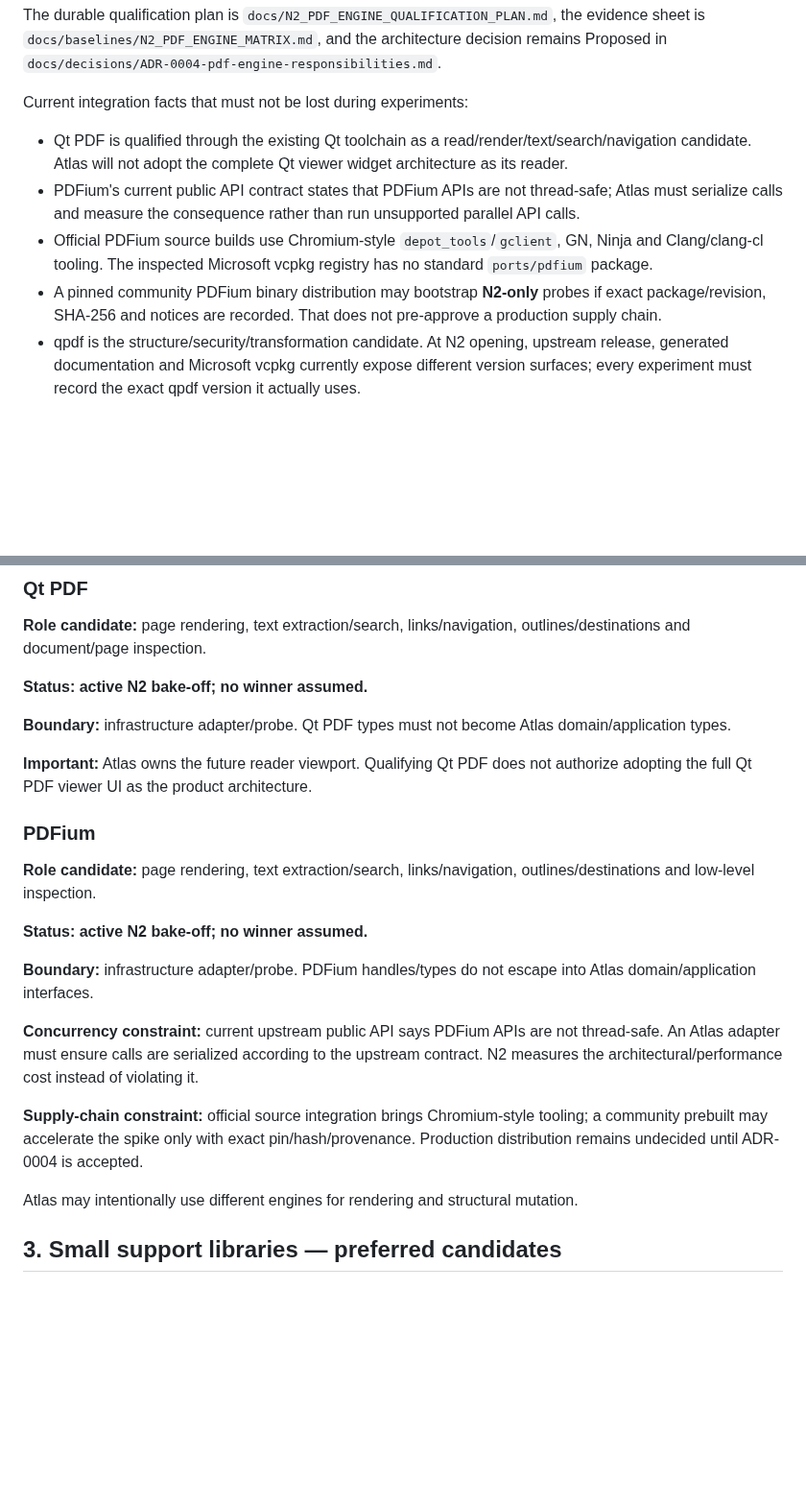
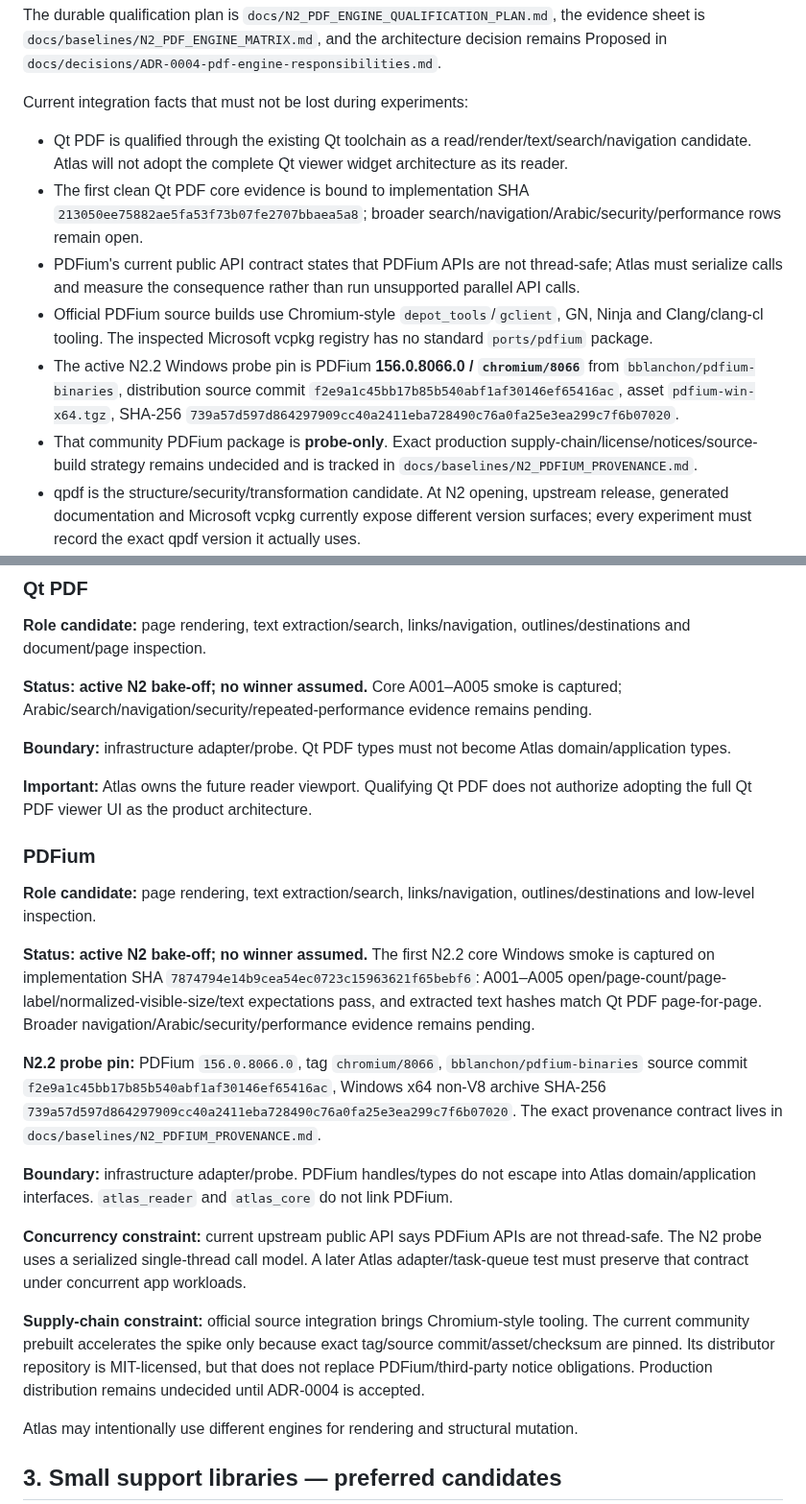
Before and after one commit to AbubakarYasir/Atlas-Reader, a Markdown page: docs/DEPENDENCIES_AND_TOOLS.md, 2 parts joined by grey strips. Shown at 96% size. Drawn GitHub-style; blank space fills up the shorter version.

```diff
--- a/docs/DEPENDENCIES_AND_TOOLS.md
+++ b/docs/DEPENDENCIES_AND_TOOLS.md
@@ -13,9 +13,11 @@ The durable qualification plan is `docs/N2_PDF_ENGINE_QUALIFICATION_PLAN.md`, th
 Current integration facts that must not be lost during experiments:
 
 - Qt PDF is qualified through the existing Qt toolchain as a read/render/text/search/navigation candidate. Atlas will not adopt the complete Qt viewer widget architecture as its reader.
+- The first clean Qt PDF core evidence is bound to implementation SHA `213050ee75882ae5fa53f73b07fe2707bbaea5a8`; broader search/navigation/Arabic/security/performance rows remain open.
 - PDFium's current public API contract states that PDFium APIs are not thread-safe; Atlas must serialize calls and measure the consequence rather than run unsupported parallel API calls.
 - Official PDFium source builds use Chromium-style `depot_tools`/`gclient`, GN, Ninja and Clang/clang-cl tooling. The inspected Microsoft vcpkg registry has no standard `ports/pdfium` package.
-- A pinned community PDFium binary distribution may bootstrap **N2-only** probes if exact package/revision, SHA-256 and notices are recorded. That does not pre-approve a production supply chain.
+- The active N2.2 Windows probe pin is PDFium **156.0.8066.0 / `chromium/8066`** from `bblanchon/pdfium-binaries`, distribution source commit `f2e9a1c45bb17b85b540abf1af30146ef65416ac`, asset `pdfium-win-x64.tgz`, SHA-256 `739a57d597d864297909cc40a2411eba728490c76a0fa25e3ea299c7f6b07020`.
+- That community PDFium package is **probe-only**. Exact production supply-chain/license/notices/source-build strategy remains undecided and is tracked in `docs/baselines/N2_PDFIUM_PROVENANCE.md`.
 - qpdf is the structure/security/transformation candidate. At N2 opening, upstream release, generated documentation and Microsoft vcpkg currently expose different version surfaces; every experiment must record the exact qpdf version it actually uses.
 - The inspected vcpkg `qpdf` port is `12.4.0` with `Apache-2.0 AND MIT` metadata. The upstream release feed visible at N2 opening shows `12.4.1` published 2026-08-27, while current generated docs may identify `12.4.2`.
 
@@ -73,7 +75,7 @@ For N2, a dependency can be **probe-only** without being accepted for production
 
 **Role candidate:** page rendering, text extraction/search, links/navigation, outlines/destinations and document/page inspection.
 
-**Status:** **active N2 bake-off; no winner assumed.**
+**Status:** **active N2 bake-off; no winner assumed.** Core A001–A005 smoke is captured; Arabic/search/navigation/security/repeated-performance evidence remains pending.
 
 **Boundary:** infrastructure adapter/probe. Qt PDF types must not become Atlas domain/application types.
 
@@ -83,13 +85,15 @@ For N2, a dependency can be **probe-only** without being accepted for production
 
 **Role candidate:** page rendering, text extraction/search, links/navigation, outlines/destinations and low-level inspection.
 
-**Status:** **active N2 bake-off; no winner assumed.**
+**Status:** **active N2 bake-off; no winner assumed.** The first N2.2 core Windows smoke is captured on implementation SHA `7874794e14b9cea54ec0723c15963621f65bebf6`: A001–A005 open/page-count/page-label/normalized-visible-size/text expectations pass, and extracted text hashes match Qt PDF page-for-page. Broader navigation/Arabic/security/performance evidence remains pending.
 
-**Boundary:** infrastructure adapter/probe. PDFium handles/types do not escape into Atlas domain/application interfaces.
+**N2.2 probe pin:** PDFium `156.0.8066.0`, tag `chromium/8066`, `bblanchon/pdfium-binaries` source commit `f2e9a1c45bb17b85b540abf1af30146ef65416ac`, Windows x64 non-V8 archive SHA-256 `739a57d597d864297909cc40a2411eba728490c76a0fa25e3ea299c7f6b07020`. The exact provenance contract lives in `docs/baselines/N2_PDFIUM_PROVENANCE.md`.
 
-**Concurrency constraint:** current upstream public API says PDFium APIs are not thread-safe. An Atlas adapter must ensure calls are serialized according to the upstream contract. N2 measures the architectural/performance cost instead of violating it.
+**Boundary:** infrastructure adapter/probe. PDFium handles/types do not escape into Atlas domain/application interfaces. `atlas_reader` and `atlas_core` do not link PDFium.
 
-**Supply-chain constraint:** official source integration brings Chromium-style tooling; a community prebuilt may accelerate the spike only with exact pin/hash/provenance. Production distribution remains undecided until ADR-0004 is accepted.
+**Concurrency constraint:** current upstream public API says PDFium APIs are not thread-safe. The N2 probe uses a serialized single-thread call model. A later Atlas adapter/task-queue test must preserve that contract under concurrent app workloads.
+
+**Supply-chain constraint:** official source integration brings Chromium-style tooling. The current community prebuilt accelerates the spike only because exact tag/source commit/asset/checksum are pinned. Its distributor repository is MIT-licensed, but that does not replace PDFium/third-party notice obligations. Production distribution remains undecided until ADR-0004 is accepted.
 
 Atlas may intentionally use different engines for rendering and structural mutation.
 
```
Also changed, not shown: other parts of docs/DEPENDENCIES_AND_TOOLS.md (+0 -46 lines).
